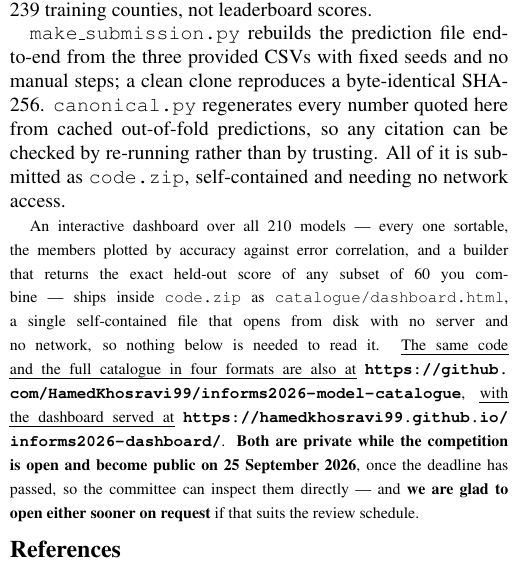
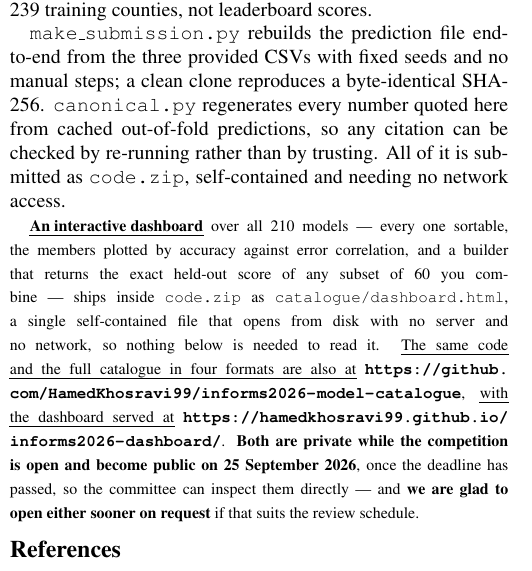
Before and after one commit to HamedKhosravi99/informs2026-model-catalogue, a LaTeX paper (code/report/report.tex): part of one column of page 6 of 6, cut so that both start at the same text. Compiled offline with pdfLaTeX.

Commit message:
Sync the report.

```diff
--- a/code/report/report.tex
+++ b/code/report/report.tex
@@ -541,7 +541,7 @@ number quoted here from cached out-of-fold predictions, so any citation can be
 checked by re-running rather than by trusting. All of it is submitted as
 \texttt{code.zip}, self-contained and needing no network access.
 
-{\footnotesize An interactive dashboard over all 210 models --- every one
+{\footnotesize \meth{\textbf{An interactive dashboard}} over all 210 models --- every one
 sortable, the members plotted by accuracy against error correlation, and a
 builder that returns the exact held-out score of any subset of 60 you combine
 --- ships inside \texttt{code.zip} as \texttt{catalogue/dashboard.html}, a
```
Also changed, not shown: code/report/report.pdf.
